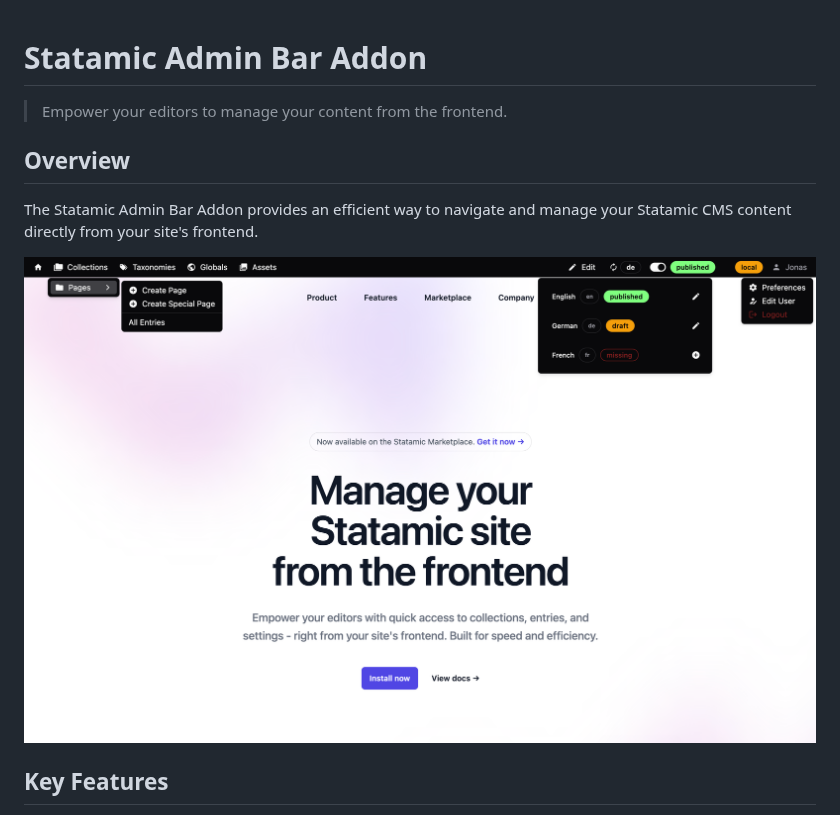
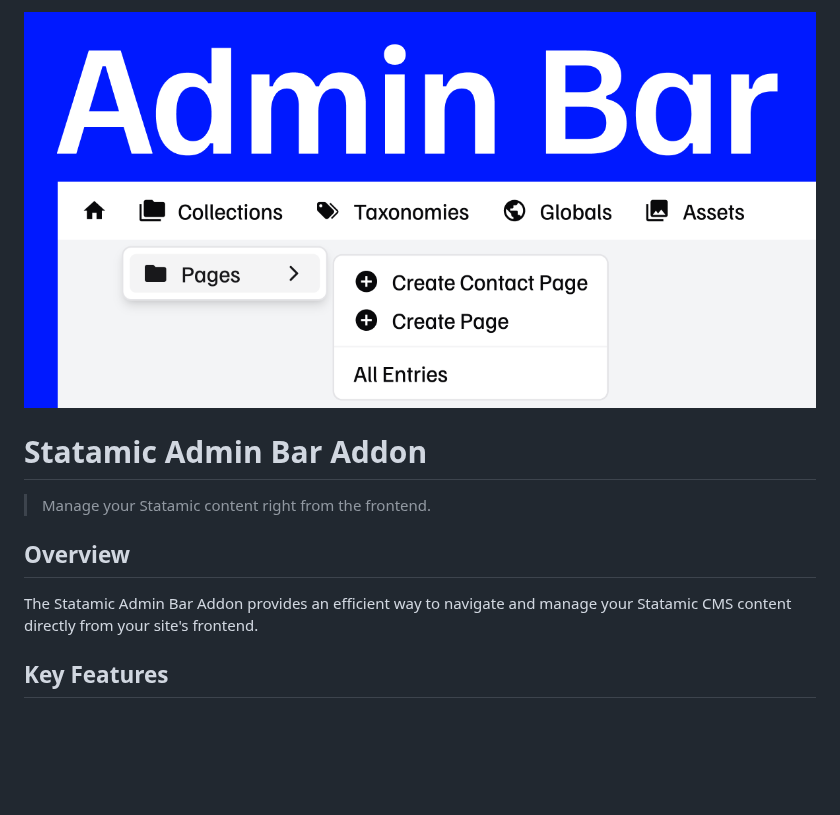
Before and after one commit to el-schneider/statamic-admin-bar, a Markdown page: README.md, the part around the change. GitHub-like rendering; pictures changed too: ab_github.png (added), screenshot.png (deleted); blank space fills up the shorter version.

Commit message:
Update splash image

```diff
--- a/README.md
+++ b/README.md
@@ -1,12 +1,12 @@
+![Admin Bar](./ab_github.png)
+
 # Statamic Admin Bar Addon
 
-> Empower your editors to manage your content from the frontend.
+> Manage your Statamic content right from the frontend.
 
 ## Overview
 
 The Statamic Admin Bar Addon provides an efficient way to navigate and manage your Statamic CMS content directly from your site's frontend.
-
-![Admin Bar](./screenshot.png)
 
 ## Key Features
 
```
